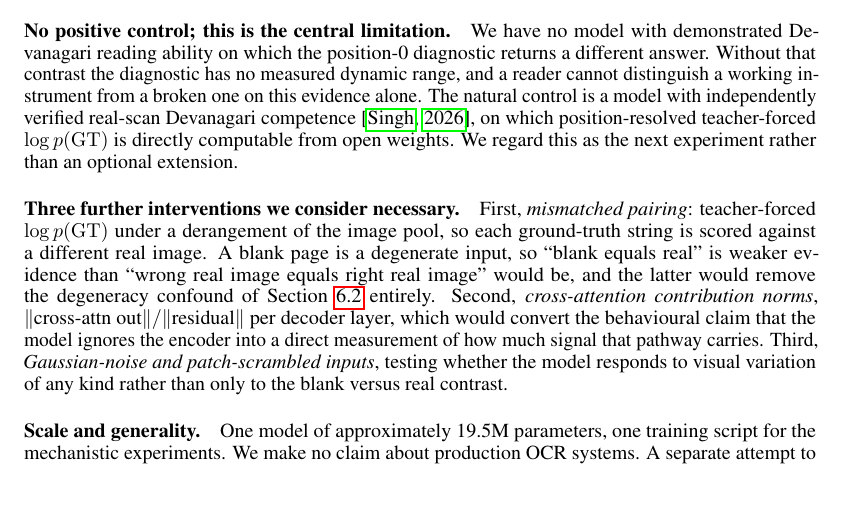
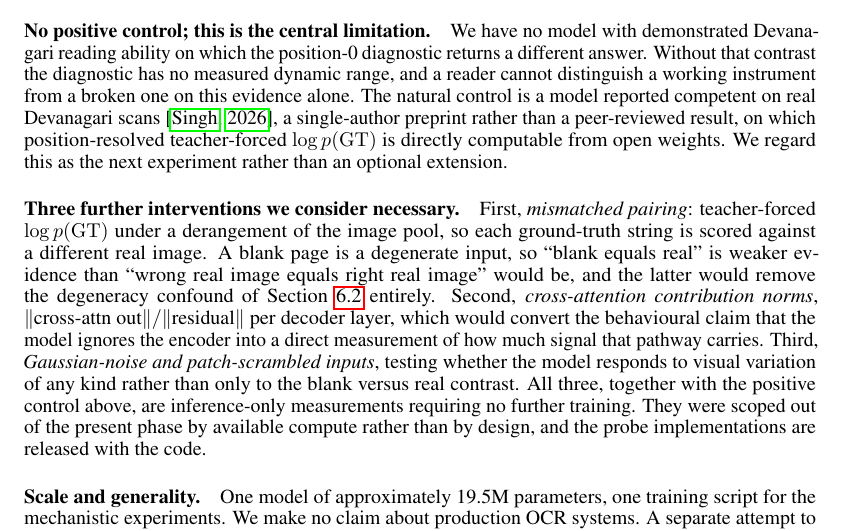
Before and after one commit to Adya6714/vlm-ocr-eval, a LaTeX paper (paper/main.tex): part of page 10 of 12, cut so that both start at the same text, the shorter picture padded with empty space. Compiled offline with pdfLaTeX.

Commit message:
Soften the positive-control citation and record that remaining probes are inference-only.
Singh 2026 is a single-author preprint, not independent verification; the three extra measurements were scoped out by compute, not by design.

```diff
--- a/paper/main.tex
+++ b/paper/main.tex
@@ -606,8 +606,9 @@ as a demonstrated mechanism.
 demonstrated Devanagari reading ability on which the position-0 diagnostic returns a different
 answer. Without that contrast the diagnostic has no measured dynamic range, and a reader
 cannot distinguish a working instrument from a broken one on this evidence alone. The natural
-control is a model with independently verified real-scan Devanagari competence
-\citep{devanagari2026stresstest}, on which position-resolved teacher-forced
+control is a model reported competent on real Devanagari scans
+\citep{devanagari2026stresstest}, a single-author preprint rather than a
+peer-reviewed result, on which position-resolved teacher-forced
 $\log p(\mathrm{GT})$ is directly computable from open weights. We regard this as the next
 experiment rather than an optional extension.
 
@@ -622,6 +623,10 @@ behavioural claim that the model ignores the encoder into a direct measurement o
 signal that pathway carries. Third, \emph{Gaussian-noise and patch-scrambled inputs}, testing
 whether the model responds to visual variation of any kind rather than only to the blank
 versus real contrast.
+All three, together with the positive control above, are inference-only
+measurements requiring no further training. They were scoped out of the present
+phase by available compute rather than by design, and the probe implementations
+are released with the code.
 
 \paragraph{Scale and generality.} One model of approximately 19.5M parameters, one training
 script for the mechanistic experiments. We make no claim about production OCR systems. A
```
Also changed, not shown: DECISIONS.md (+15 -0 lines), paper/main.pdf.
